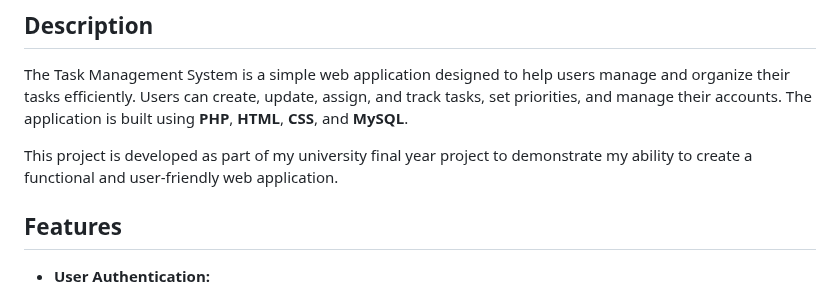
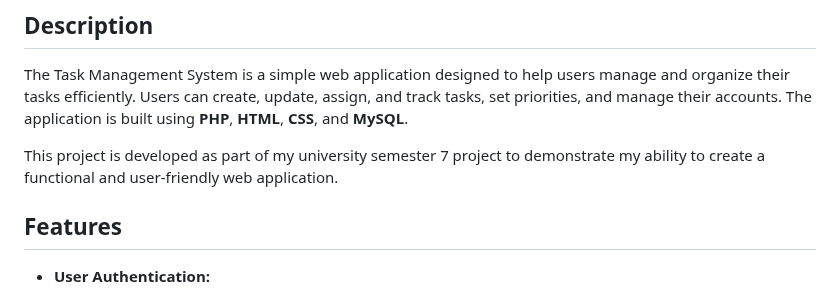
Before and after one commit to abdikadirqulle/Taskflow, a Markdown page: README.md, the part around the change. Drawn GitHub-style.

```diff
--- a/README.md
+++ b/README.md
@@ -5,7 +5,7 @@
 
 The Task Management System is a simple web application designed to help users manage and organize their tasks efficiently. Users can create, update, assign, and track tasks, set priorities, and manage their accounts. The application is built using **PHP**, **HTML**, **CSS**, and **MySQL**.
 
-This project is developed as part of my university final year project to demonstrate my ability to create a functional and user-friendly web application.
+This project is developed as part of my university semester 7 project to demonstrate my ability to create a functional and user-friendly web application.
 
 ## Features
 
```
